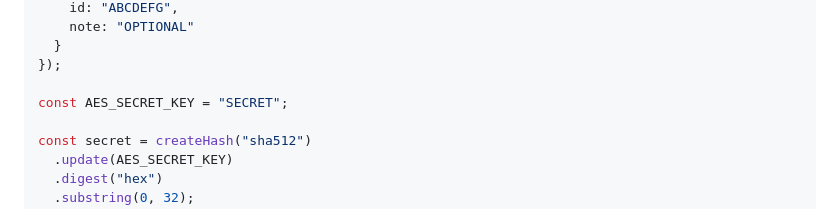
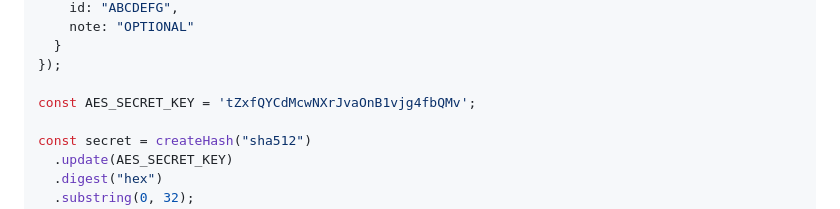
Before and after one commit to KaajaGit/online-docs, a Markdown page: widget/installation.md, the part around the change. Rendered like a GitHub page.

```diff
--- a/widget/installation.md
+++ b/widget/installation.md
@@ -88,7 +88,7 @@ const data = JSON.stringify({
   }
 });
 
-const AES_SECRET_KEY = "SECRET";
+const AES_SECRET_KEY = 'tZxfQYCdMcwNXrJvaOnB1vjg4fbQMv';
 
 const secret = createHash("sha512")
   .update(AES_SECRET_KEY)
```
